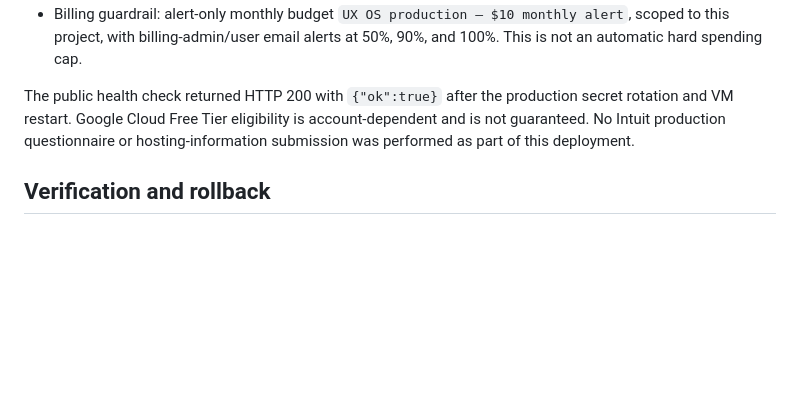
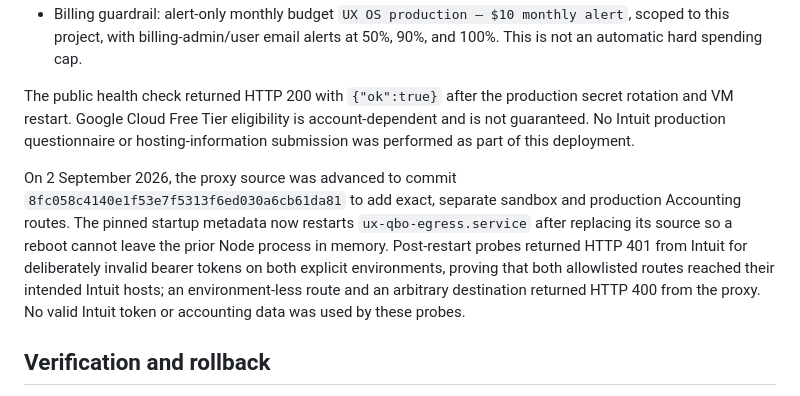
Before and after one commit to Tom-urbanXtracts/UX-Portal, a Markdown page: docs/qbo-static-egress-deployment.md, the part around the change. Drawn GitHub-style; blank space fills up the shorter version.

Commit message:
Record QuickBooks proxy verification

```diff
--- a/docs/qbo-static-egress-deployment.md
+++ b/docs/qbo-static-egress-deployment.md
@@ -63,6 +63,8 @@ The locked-down QuickBooks egress path is deployed with the following production
 
 The public health check returned HTTP 200 with `{"ok":true}` after the production secret rotation and VM restart. Google Cloud Free Tier eligibility is account-dependent and is not guaranteed. No Intuit production questionnaire or hosting-information submission was performed as part of this deployment.
 
+On 2 September 2026, the proxy source was advanced to commit `8fc058c4140e1f53e7f5313f6ed030a6cb61da81` to add exact, separate sandbox and production Accounting routes. The pinned startup metadata now restarts `ux-qbo-egress.service` after replacing its source so a reboot cannot leave the prior Node process in memory. Post-restart probes returned HTTP 401 from Intuit for deliberately invalid bearer tokens on both explicit environments, proving that both allowlisted routes reached their intended Intuit hosts; an environment-less route and an arbitrary destination returned HTTP 400 from the proxy. No valid Intuit token or accounting data was used by these probes.
+
 ## Verification and rollback
 
 - Run the proxy unit tests with `node --test services/qbo-egress-proxy/server.test.mjs`.
```
Also changed, not shown: docs/deferred-items-decision-brief.md (+1 -1 lines).
